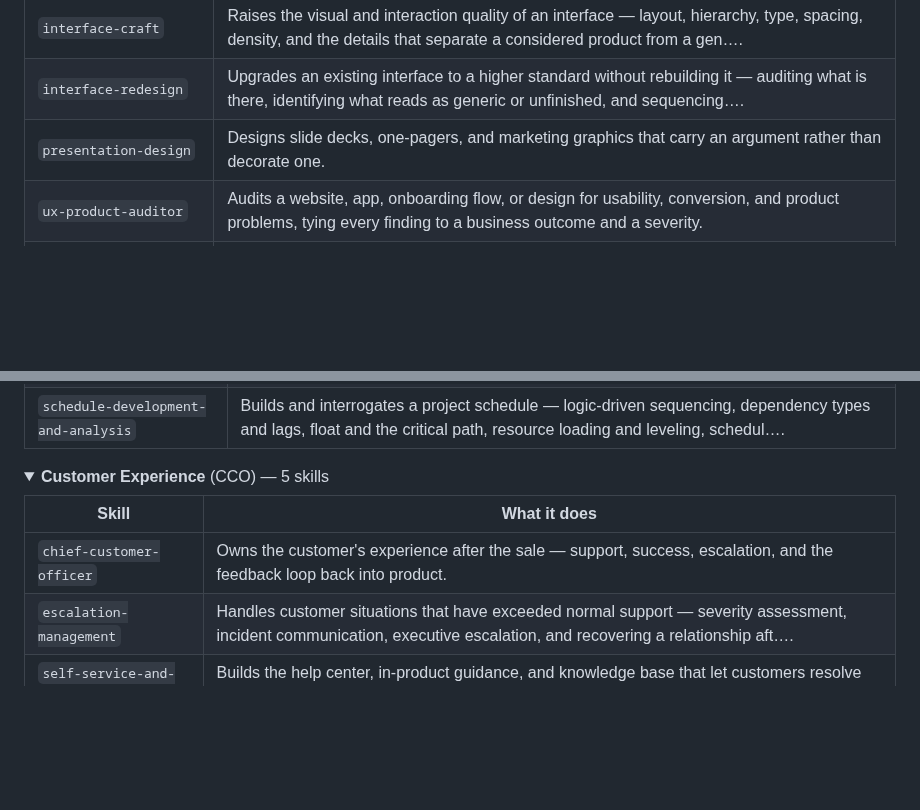
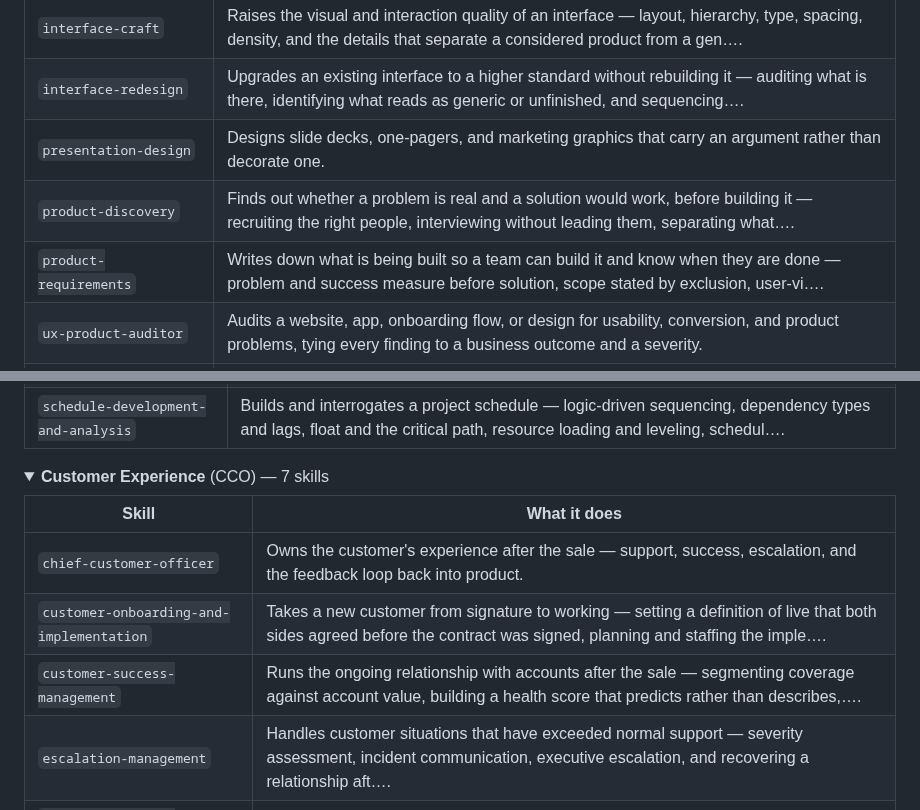
Before and after one commit to cbrock84/headcount, a Markdown page: README.md, 2 parts joined by grey strips. Rendered like a GitHub page; folded sections open; blank space fills up the shorter version.

```diff
--- a/README.md
+++ b/README.md
@@ -152,6 +152,8 @@ to as a subagent with its own exclusive write surface.
 | `interface-craft` | Raises the visual and interaction quality of an interface — layout, hierarchy, type, spacing, density, and the details that separate a considered product from a gen…. |
 | `interface-redesign` | Upgrades an existing interface to a higher standard without rebuilding it — auditing what is there, identifying what reads as generic or unfinished, and sequencing…. |
 | `presentation-design` | Designs slide decks, one-pagers, and marketing graphics that carry an argument rather than decorate one. |
+| `product-discovery` | Finds out whether a problem is real and a solution would work, before building it — recruiting the right people, interviewing without leading them, separating what…. |
+| `product-requirements` | Writes down what is being built so a team can build it and know when they are done — problem and success measure before solution, scope stated by exclusion, user-vi…. |
 | `ux-product-auditor` | Audits a website, app, onboarding flow, or design for usability, conversion, and product problems, tying every finding to a business outcome and a severity. |
 | `visual-reference-generation` | Produces design reference imagery before implementation — screen concepts, layout directions, and flows for web or mobile that make a verbal brief concrete enough t…. |
 
@@ -276,11 +280,13 @@ to as a subagent with its own exclusive write surface.
 </details>
 
 <details>
-<summary><b>Customer Experience</b> (CCO) — 5 skills</summary>
+<summary><b>Customer Experience</b> (CCO) — 7 skills</summary>
 
 | Skill | What it does |
 |---|---|
 | `chief-customer-officer` | Owns the customer's experience after the sale — support, success, escalation, and the feedback loop back into product. |
+| `customer-onboarding-and-implementation` | Takes a new customer from signature to working — setting a definition of live that both sides agreed before the contract was signed, planning and staffing the imple…. |
+| `customer-success-management` | Runs the ongoing relationship with accounts after the sale — segmenting coverage against account value, building a health score that predicts rather than describes,…. |
 | `escalation-management` | Handles customer situations that have exceeded normal support — severity assessment, incident communication, executive escalation, and recovering a relationship aft…. |
 | `self-service-and-knowledge` | Builds the help center, in-product guidance, and knowledge base that let customers resolve problems without contacting anyone — content, findability, maintenance, a…. |
 | `support-operations` | Designs and runs the support function — channels, queues, routing, staffing, service levels, quality, and the metrics that show whether it is working. |
```
Also changed, not shown: other parts of README.md (+7 -5 lines), docs/org-chart.md (+4 -4 lines), docs/assets/org-chart-dark.png, docs/assets/org-chart-light.png, docs/assets/social-preview.png, 8 other files.
